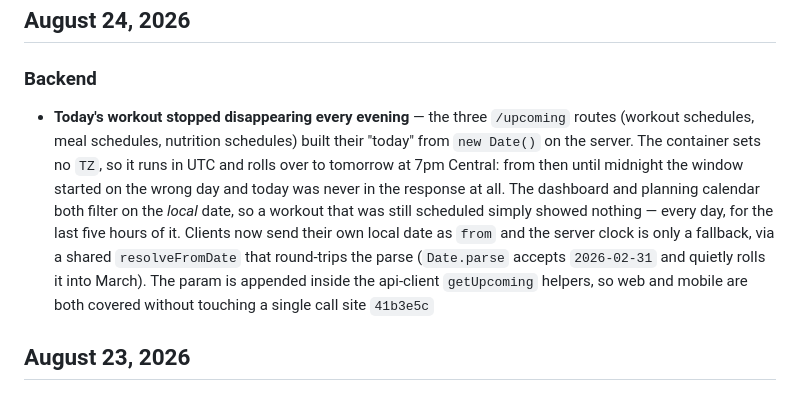
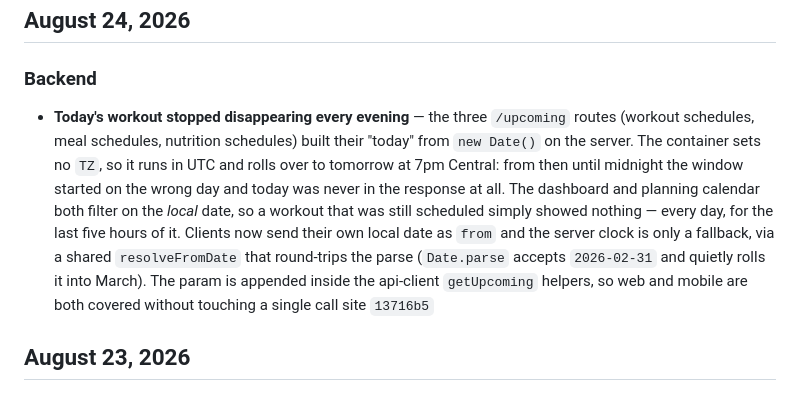
Before and after one commit to jives00/Pulse, a Markdown page: docs/changelog.md, the part around the change. Rendered like a GitHub page.

Commit message:
docs: point the schedule timezone changelog entry at the amended commit
Co-Authored-By: Claude Opus 5 <noreply@anthropic.com>
Claude-Session: https://claude.ai/code/session_01FiuJMb87T2uByB2BFP6sQh

```diff
--- a/docs/changelog.md
+++ b/docs/changelog.md
@@ -7,7 +7,7 @@ Tracking changes since April 19, 2026 @ 8:39 PM.
 ## August 24, 2026
 
 ### Backend
-- **Today's workout stopped disappearing every evening** — the three `/upcoming` routes (workout schedules, meal schedules, nutrition schedules) built their "today" from `new Date()` on the server. The container sets no `TZ`, so it runs in UTC and rolls over to tomorrow at 7pm Central: from then until midnight the window started on the wrong day and today was never in the response at all. The dashboard and planning calendar both filter on the *local* date, so a workout that was still scheduled simply showed nothing — every day, for the last five hours of it. Clients now send their own local date as `from` and the server clock is only a fallback, via a shared `resolveFromDate` that round-trips the parse (`Date.parse` accepts `2026-02-31` and quietly rolls it into March). The param is appended inside the api-client `getUpcoming` helpers, so web and mobile are both covered without touching a single call site `41b3e5c`
+- **Today's workout stopped disappearing every evening** — the three `/upcoming` routes (workout schedules, meal schedules, nutrition schedules) built their "today" from `new Date()` on the server. The container sets no `TZ`, so it runs in UTC and rolls over to tomorrow at 7pm Central: from then until midnight the window started on the wrong day and today was never in the response at all. The dashboard and planning calendar both filter on the *local* date, so a workout that was still scheduled simply showed nothing — every day, for the last five hours of it. Clients now send their own local date as `from` and the server clock is only a fallback, via a shared `resolveFromDate` that round-trips the parse (`Date.parse` accepts `2026-02-31` and quietly rolls it into March). The param is appended inside the api-client `getUpcoming` helpers, so web and mobile are both covered without touching a single call site `13716b5`
 
 ## August 23, 2026
 
```
